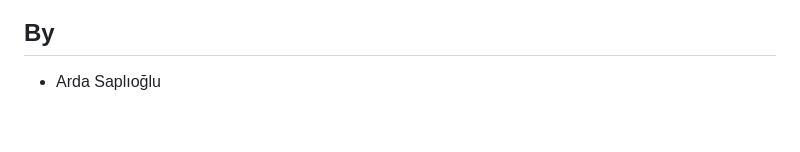
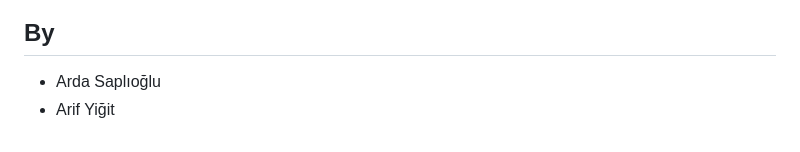
Before and after one commit to ardaS37/rescueroute-ai, a Markdown page: README.md, the part around the change. Rendered like a GitHub page.

```diff
--- a/README.md
+++ b/README.md
@@ -225,3 +225,4 @@ The test suite covers routing, deterministic scenarios, fallback-team assignment
 
 ## By
 - Arda Saplıoğlu
+- Arif Yiğit
```
